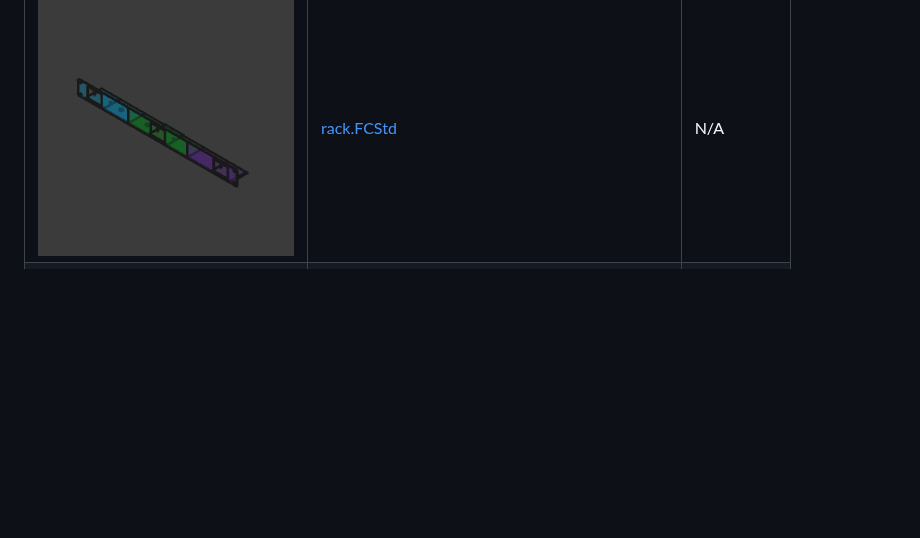
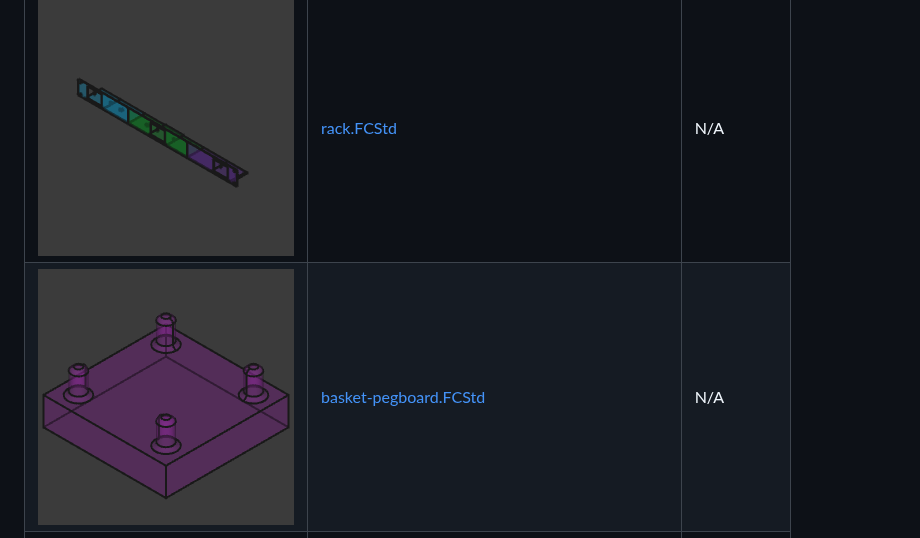
Before and after one commit to thiagosanches/my-freecad-files, a Markdown page: README.md, the part around the change. Rendered like a GitHub page; pictures changed too: thumbnails/basket-pegboard.FCStd_thumb.png (added); blank space fills up the shorter version.

Commit message:
docs: auto-update FreeCAD table

```diff
--- a/README.md
+++ b/README.md
@@ -34,6 +34,7 @@ As a beginner, I've been using FreeCAD to create and build various projects. Her
 | ![image](./thumbnails/atx-adapter-support-for-table-aliexpress.FCStd_thumb.png) | [atx-adapter-support-for-table-aliexpress.FCStd](./atx-adapter-support-for-table-aliexpress.FCStd) | N/A |
 | ![image](./thumbnails/rack-1u-tplink-5-ports.FCStd_thumb.png) | [rack-1u-tplink-5-ports.FCStd](./rack-1u-tplink-5-ports.FCStd) | N/A |
 | ![image](./thumbnails/rack.FCStd_thumb.png) | [rack.FCStd](./rack.FCStd) | N/A |
+| ![image](./thumbnails/basket-pegboard.FCStd_thumb.png) | [basket-pegboard.FCStd](./basket-pegboard.FCStd) | N/A |
 | ![image](./thumbnails/rpi-zero-camera-holder.FCStd_thumb.png) | [rpi-zero-camera-holder.FCStd](./rpi-zero-camera-holder.FCStd) | N/A |
 | ![image](./thumbnails/note-no-fillets.FCStd_thumb.png) | [note-no-fillets.FCStd](./note-no-fillets.FCStd) | N/A |
 | ![image](./thumbnails/monitor-little-support.FCStd_thumb.png) | [monitor-little-support.FCStd](./monitor-little-support.FCStd) | N/A |
```
